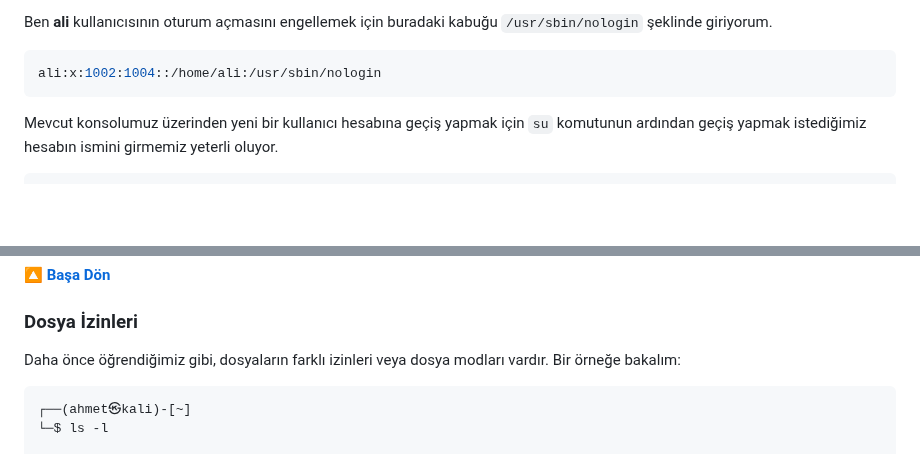
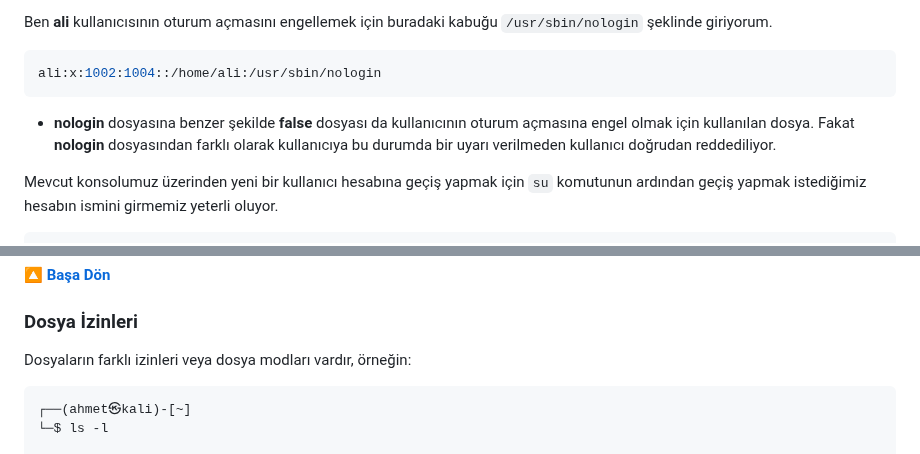
Before and after one commit to ahmet-bedir/Documents, a Markdown page: md/linux-operating-system.md, 2 parts joined by grey strips. Drawn GitHub-style; blank space fills up the shorter version.

````diff
--- a/md/linux-operating-system.md
+++ b/md/linux-operating-system.md
@@ -2608,6 +2610,8 @@ Ben **ali** kullanıcısının oturum açmasını engellemek için buradaki kabu
 ```bash
 ali:x:1002:1004::/home/ali:/usr/sbin/nologin
 ```
+
+- **nologin** dosyasına benzer şekilde **false** dosyası da kullanıcının oturum açmasına engel olmak için kullanılan dosya. Fakat **nologin** dosyasından farklı olarak kullanıcıya bu durumda bir uyarı verilmeden kullanıcı doğrudan reddediliyor.
 
 Mevcut konsolumuz üzerinden yeni bir kullanıcı hesabına geçiş yapmak için `su` komutunun ardından geçiş yapmak istediğimiz hesabın ismini girmemiz yeterli oluyor.
 
@@ -2748,7 +2752,7 @@ sudo passwd ali
 
 ### Dosya İzinleri
 
-Daha önce öğrendiğimiz gibi, dosyaların farklı izinleri veya dosya modları vardır. Bir örneğe bakalım:
+Dosyaların farklı izinleri veya dosya modları vardır, örneğin:
 
 ```bash
 ┌──(ahmet㉿kali)-[~]
````
Also changed, not shown: other parts of md/linux-operating-system.md (+8 -6 lines), images/grep-regex.png (added), 1 other file.
